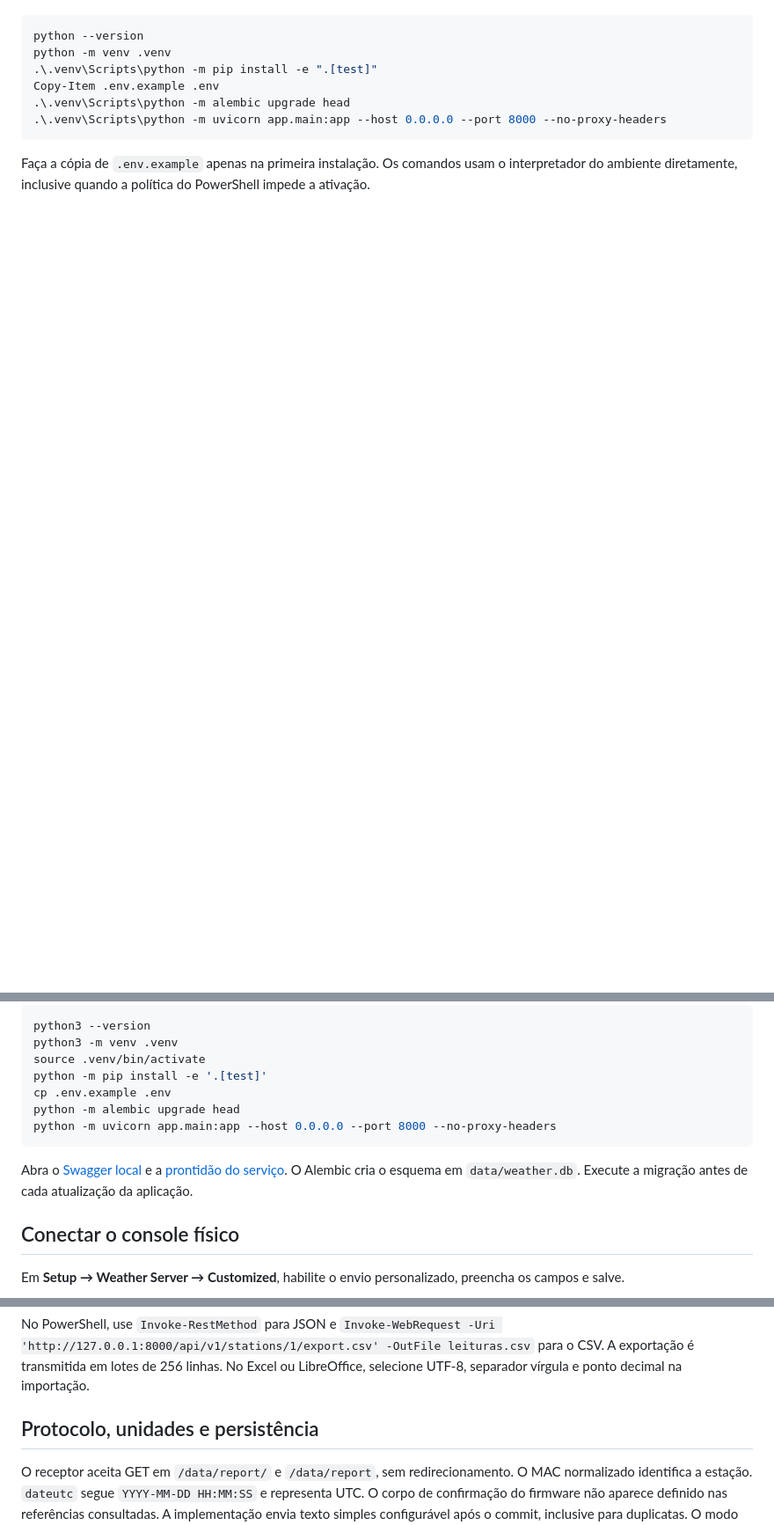
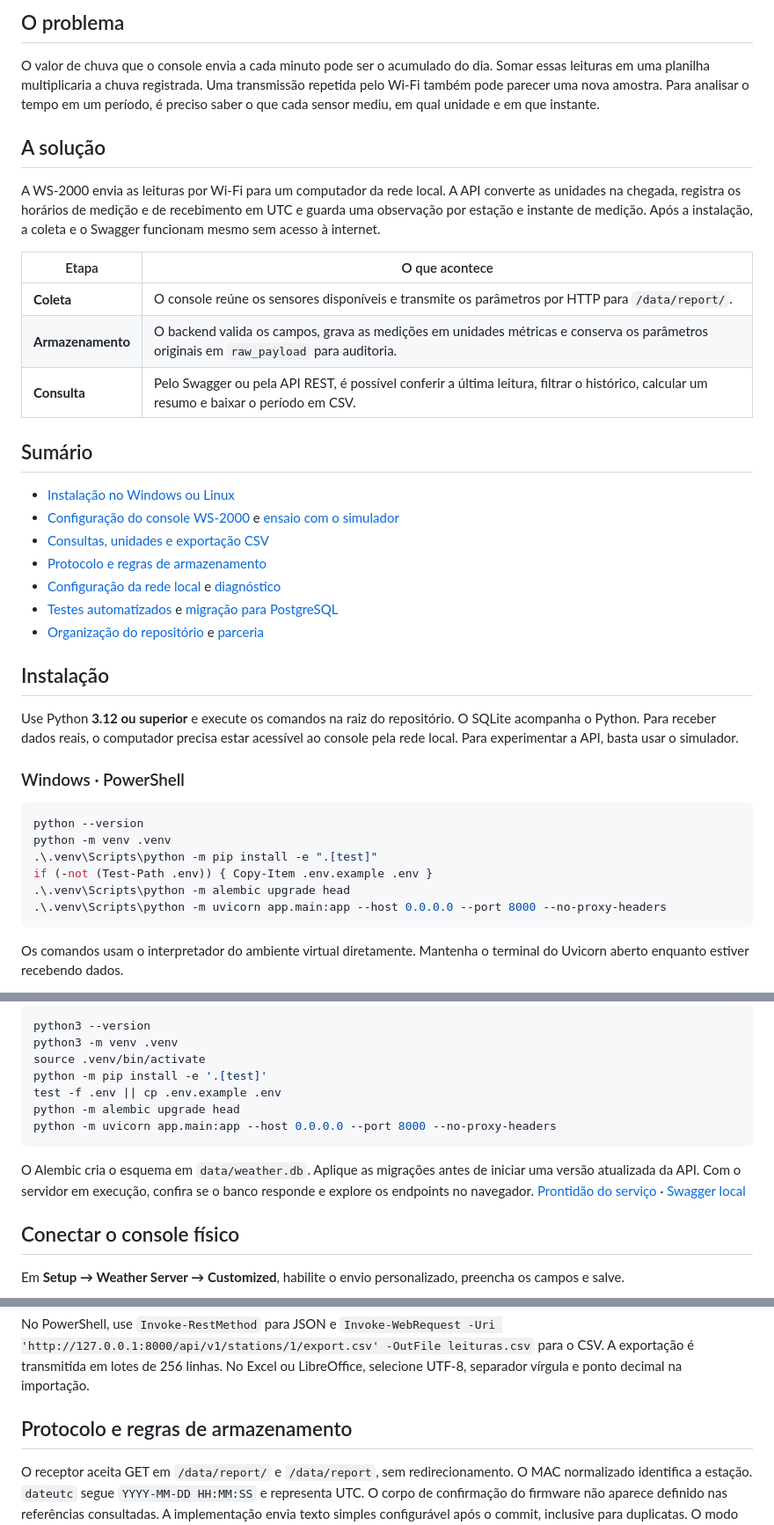
Before and after one commit to m2atheus/projeto-sesc-API, a Markdown page: README.md, 3 parts joined by grey strips. Shown at 88% size. Drawn GitHub-style; folded sections open; blank space fills up the shorter version.

````diff
--- a/README.md
+++ b/README.md
@@ -8,12 +23,43 @@ Na raiz do repositório, com Python 3.12 ou superior no PATH, execute no PowerSh
+## O problema
+
+O valor de chuva que o console envia a cada minuto pode ser o acumulado do dia. Somar essas leituras em uma planilha multiplicaria a chuva registrada. Uma transmissão repetida pelo Wi-Fi também pode parecer uma nova amostra. Para analisar o tempo em um período, é preciso saber o que cada sensor mediu, em qual unidade e em que instante.
+
+## A solução
+
+A WS-2000 envia as leituras por Wi-Fi para um computador da rede local. A API converte as unidades na chegada, registra os horários de medição e de recebimento em UTC e guarda uma observação por estação e instante de medição. Após a instalação, a coleta e o Swagger funcionam mesmo sem acesso à internet.
+
+| Etapa | O que acontece |
+| --- | --- |
+| **Coleta** | O console reúne os sensores disponíveis e transmite os parâmetros por HTTP para `/data/report/`. |
+| **Armazenamento** | O backend valida os campos, grava as medições em unidades métricas e conserva os parâmetros originais em `raw_payload` para auditoria. |
+| **Consulta** | Pelo Swagger ou pela API REST, é possível conferir a última leitura, filtrar o histórico, calcular um resumo e baixar o período em CSV. |
+
+## Sumário
+
+- [Instalação no Windows ou Linux](#instalacao)
+- [Configuração do console WS-2000](#console) e [ensaio com o simulador](#simulador)
+- [Consultas, unidades e exportação CSV](#consultas)
+- [Protocolo e regras de armazenamento](#armazenamento)
+- [Configuração da rede local](#rede) e [diagnóstico](#diagnostico)
+- [Testes automatizados](#testes) e [migração para PostgreSQL](#postgresql)
+- [Organização do repositório](#estrutura) e [parceria](#parceria)
+
+<a id="instalacao"></a>
+
+## Instalação
+
+Use Python **3.12 ou superior** e execute os comandos na raiz do repositório. O SQLite acompanha o Python. Para receber dados reais, o computador precisa estar acessível ao console pela rede local. Para experimentar a API, basta usar o simulador.
+
+### Windows · PowerShell
 
 ```powershell
 python --version
 python -m venv .venv
 .\.venv\Scripts\python -m pip install -e ".[test]"
-Copy-Item .env.example .env
+if (-not (Test-Path .env)) { Copy-Item .env.example .env }
 .\.venv\Scripts\python -m alembic upgrade head
 .\.venv\Scripts\python -m uvicorn app.main:app --host 0.0.0.0 --port 8000 --no-proxy-headers
 ```
 
-Faça a cópia de `.env.example` apenas na primeira instalação. Os comandos usam o interpretador do ambiente diretamente, inclusive quando a política do PowerShell impede a ativação.
+Os comandos usam o interpretador do ambiente virtual diretamente. Mantenha o terminal do Uvicorn aberto enquanto estiver recebendo dados.
 
@@ -24,12 +71,16 @@ python3 --version
 python3 -m venv .venv
 source .venv/bin/activate
 python -m pip install -e '.[test]'
-cp .env.example .env
+test -f .env || cp .env.example .env
 python -m alembic upgrade head
 python -m uvicorn app.main:app --host 0.0.0.0 --port 8000 --no-proxy-headers
 ```
 
-Abra o [Swagger local](http://127.0.0.1:8000/docs) e a [prontidão do serviço](http://127.0.0.1:8000/ready). O Alembic cria o esquema em `data/weather.db`. Execute a migração antes de cada atualização da aplicação.
+</details>
+
+O Alembic cria o esquema em `data/weather.db`. Aplique as migrações antes de iniciar uma versão atualizada da API. Com o servidor em execução, confira se o banco responde e explore os endpoints no navegador. [Prontidão do serviço](http://127.0.0.1:8000/ready) · [Swagger local](http://127.0.0.1:8000/docs)
+
+<a id="console"></a>
 
 ## Conectar o console físico
 
@@ -102,7 +157,9 @@ curl -o novembro.csv 'http://127.0.0.1:8000/api/v1/stations/1/export.csv?start=2
 
 No PowerShell, use `Invoke-RestMethod` para JSON e `Invoke-WebRequest -Uri 'http://127.0.0.1:8000/api/v1/stations/1/export.csv' -OutFile leituras.csv` para o CSV. A exportação é transmitida em lotes de 256 linhas. No Excel ou LibreOffice, selecione UTF-8, separador vírgula e ponto decimal na importação.
 
-## Protocolo, unidades e persistência
+<a id="armazenamento"></a>
+
+## Protocolo e regras de armazenamento
 
 O receptor aceita GET em `/data/report/` e `/data/report`, sem redirecionamento. O MAC normalizado identifica a estação. `dateutc` segue `YYYY-MM-DD HH:MM:SS` e representa UTC. O corpo de confirmação do firmware não aparece definido nas referências consultadas. A implementação envia texto simples configurável após o commit, inclusive para duplicatas. O modo implementado é o upload HTTP com parâmetros legíveis na query. [Documentação oficial, seção Awnet Advanced Settings](https://ambientweather.com/support/aw-misc/)
 
````
Also changed, not shown: other parts of README.md (+52 -9 lines), docs/imagens/parceria-ufrpe-uast-sesc.png (added).
